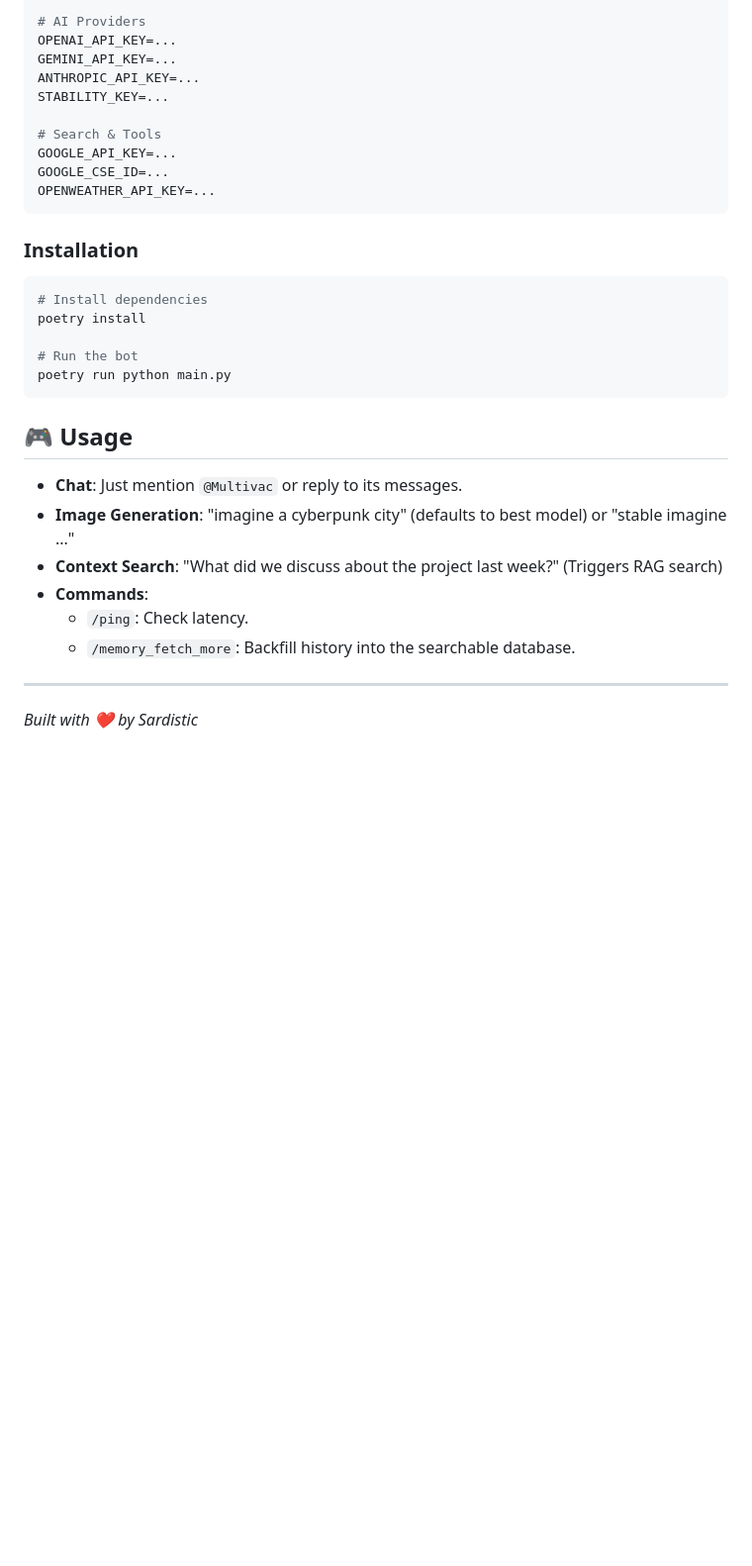
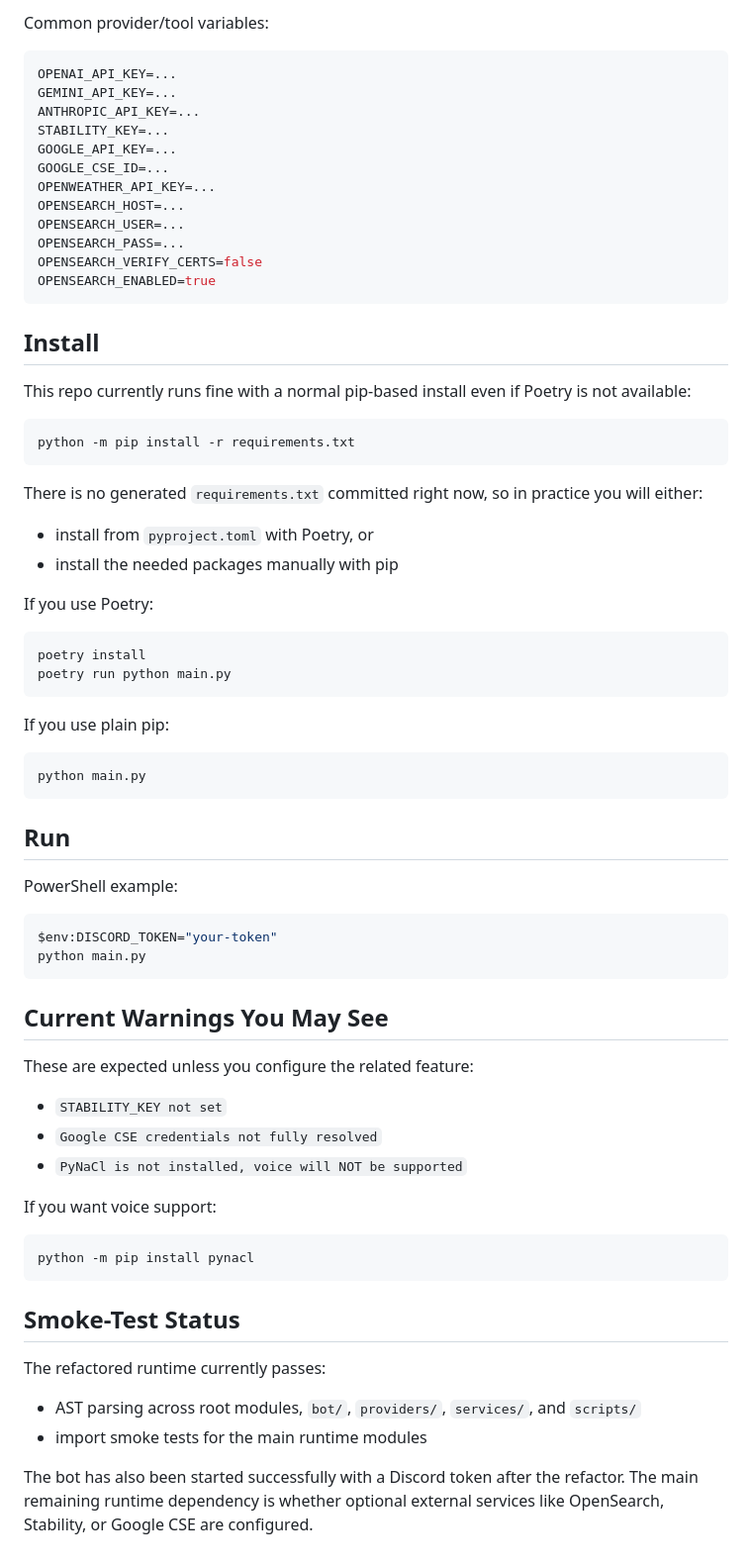
Before and after one commit to sardistic/Multivac-Refactored, a Markdown page: readme.md, the part around one of its changes. Shown at 99% size. Rendered like a GitHub page; blank space fills up the shorter version.

````diff
--- a/readme.md
+++ b/readme.md
@@ -61,33 +64,73 @@ DISCORD_TOKEN=...
 
-# AI Providers
+Common provider/tool variables:
+
+```bash
 OPENAI_API_KEY=...
 GEMINI_API_KEY=...
 ANTHROPIC_API_KEY=...
 STABILITY_KEY=...
-
-# Search & Tools
 GOOGLE_API_KEY=...
 GOOGLE_CSE_ID=...
 OPENWEATHER_API_KEY=...
+OPENSEARCH_HOST=...
+OPENSEARCH_USER=...
+OPENSEARCH_PASS=...
+OPENSEARCH_VERIFY_CERTS=false
+OPENSEARCH_ENABLED=true
 ```
 
-### Installation
+## Install
+
+This repo currently runs fine with a normal pip-based install even if Poetry is not available:
+
 ```bash
-# Install dependencies
+python -m pip install -r requirements.txt
+```
+
+There is no generated `requirements.txt` committed right now, so in practice you will either:
+- install from `pyproject.toml` with Poetry, or
+- install the needed packages manually with pip
+
+If you use Poetry:
+
+```bash
 poetry install
-
-# Run the bot
 poetry run python main.py
 ```
 
-## 🎮 Usage
+If you use plain pip:
 
-- **Chat**: Just mention `@Multivac` or reply to its messages.
-- **Image Generation**: "imagine a cyberpunk city" (defaults to best model) or "stable imagine ..."
-- **Context Search**: "What did we discuss about the project last week?" (Triggers RAG search)
-- **Commands**:
-  - `/ping`: Check latency.
-  - `/memory_fetch_more`: Backfill history into the searchable database.
+```bash
+python main.py
+```
 
----
-*Built with ❤️ by Sardistic*
+## Run
+
+PowerShell example:
+
+```powershell
+$env:DISCORD_TOKEN="your-token"
+python main.py
+```
+
+## Current Warnings You May See
+
+These are expected unless you configure the related feature:
+
+- `STABILITY_KEY not set`
+- `Google CSE credentials not fully resolved`
+- `PyNaCl is not installed, voice will NOT be supported`
+
+If you want voice support:
+
+```bash
+python -m pip install pynacl
+```
+
+## Smoke-Test Status
+
+The refactored runtime currently passes:
+- AST parsing across root modules, `bot/`, `providers/`, `services/`, and `scripts/`
+- import smoke tests for the main runtime modules
+
+The bot has also been started successfully with a Discord token after the refactor. The main remaining runtime dependency is whether optional external services like OpenSearch, Stability, or Google CSE are configured.
````
Also changed, not shown: other parts of readme.md (+49 -46 lines).
